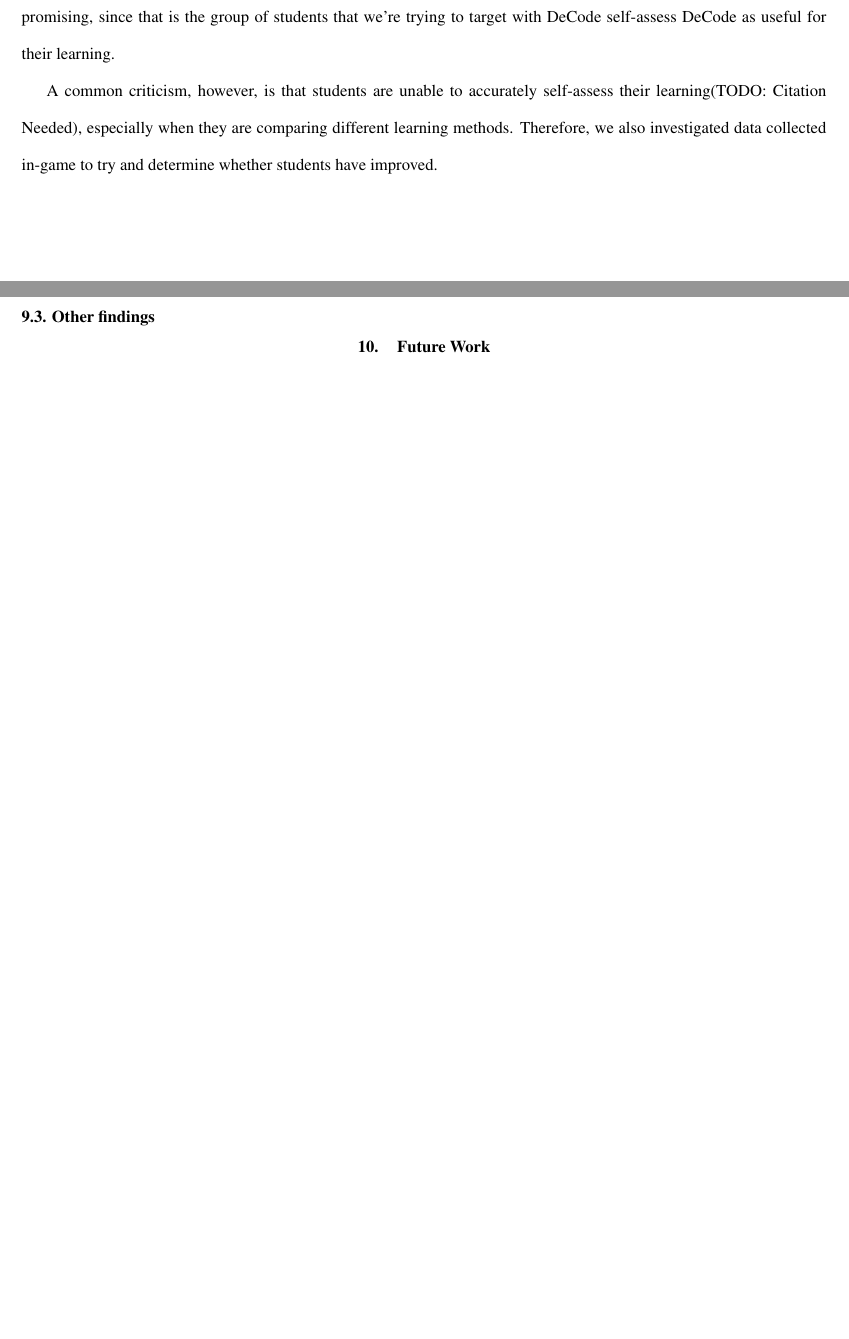
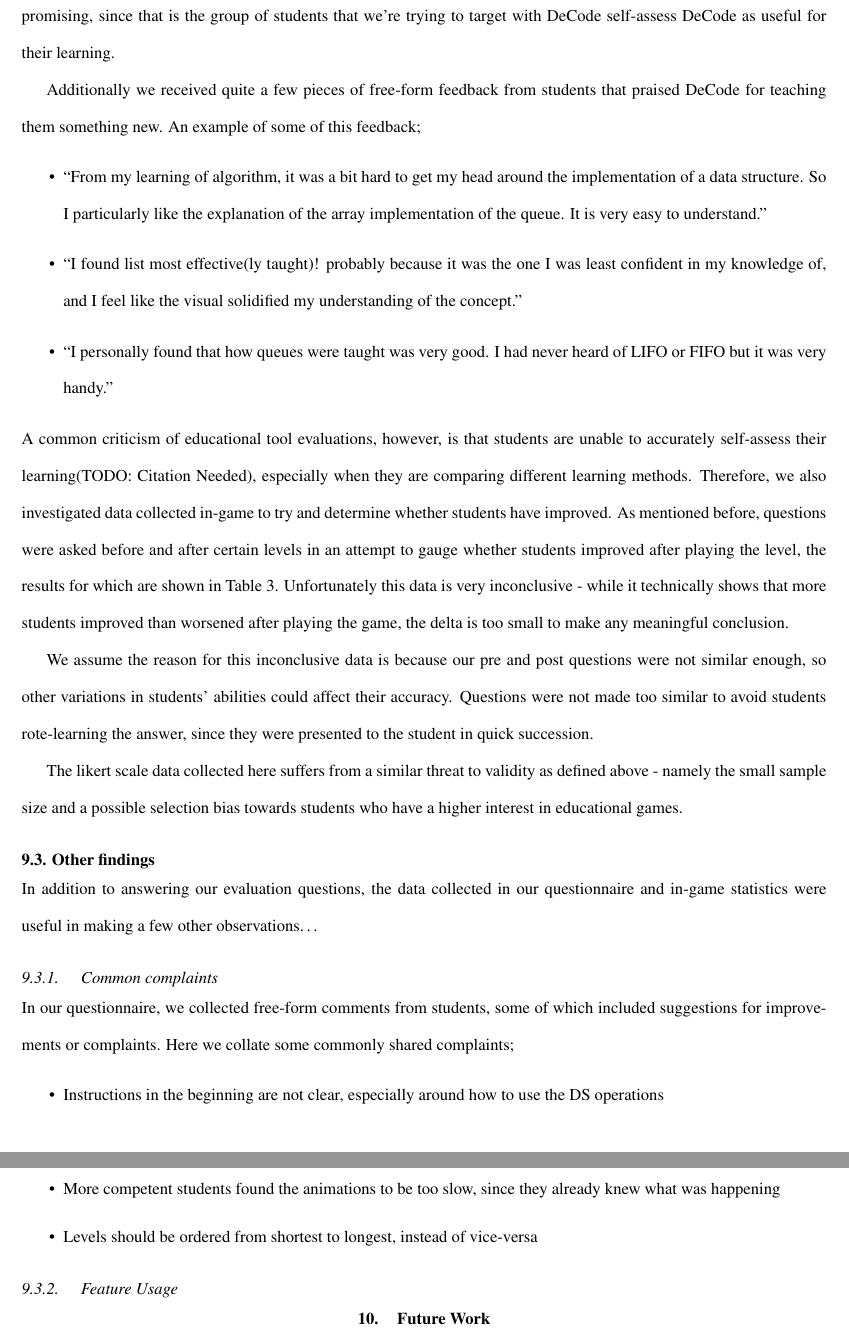
Before and after one commit to encryptededdy/P4P_Report, a LaTeX document (main.tex): two parts of pages 13 and 14 of 15 before the commit and two parts of pages 14 and 15 of 16 after it, joined at a grey line, cut so that both start at the same text, the shorter picture padded with empty space. Compiled offline with pdfLaTeX.

Commit message:
More evaluation stuff

```diff
--- a/main.tex
+++ b/main.tex
@@ -208,11 +218,26 @@ We were able to identify two possible minor threats to validity for this conclus
+  \label{tab:edudatatable}
+\end{table}
 The likert scale questions related to educational value are shown in Table \ref{tab:edutable}. From this, we can see 77\% of students answered positively to the question of ``The app helped improve my understanding of Data Structure concepts'', and 70\% to the question of ``I found visualization to be a better approach to learning Data Structures compared to a purely code-based approach''. Interestingly, if we restrict ourselves to just looking at students who self-reported as having a very limited understanding of Data Structures, we find that these numbers go up to 83\% and 84\% respectively. This is promising, since that is the group of students that we're trying to target with DeCode self-assess DeCode as useful for their learning.\par
-A common criticism, however, is that students are unable to accurately self-assess their learning(TODO: Citation Needed), especially when they are comparing different learning methods. Therefore, we also investigated data collected in-game to try and determine whether students have improved.
+Additionally we received quite a few pieces of free-form feedback from students that praised DeCode for teaching them something new. An example of some of this feedback;
+\begin{itemize}
+  \item ``From my learning of algorithm, it was a bit hard to get my head around the implementation of a data structure. So I particularly like the explanation of the array implementation of the queue. It is very easy to understand.''
+  \item ``I found list most effective(ly taught)! probably because it was the one I was least confident in my knowledge of, and I feel like the visual solidified my understanding of the concept.''
+  \item ``I personally found that how queues were taught was very good. I had never heard of LIFO or FIFO but it was very handy.''
+\end{itemize}
+A common criticism of educational tool evaluations, however, is that students are unable to accurately self-assess their learning(TODO: Citation Needed), especially when they are comparing different learning methods. Therefore, we also investigated data collected in-game to try and determine whether students have improved. As mentioned before, questions were asked before and after certain levels in an attempt to gauge whether students improved after playing the level, the results for which are shown in Table \ref{tab:edudatatable}. Unfortunately this data is very inconclusive - while it technically shows that more students improved than worsened after playing the game, the delta is too small to make any meaningful conclusion.\par
+We assume the reason for this inconclusive data is because our pre and post questions were not similar enough, so other variations in students' abilities could affect their accuracy. Questions were not made too similar to avoid students rote-learning the answer, since they were presented to the student in quick succession.\par
+The likert scale data collected here suffers from a similar threat to validity as defined above - namely the small sample size and a possible selection bias towards students who have a higher interest in educational games.
 % One student reported learning something new about stacks or something, even though they thought they were already knowledgeable.
 \subsection{Other findings}
-% Direct evidence of students getting better
-% Indirect evidence (level times speeding up?)
-% Threats to Validity
-% Selection bias - are we just targeting students who have a keen interest in edu games? Are these the struggling students we're worried about?\subsection{Findings}
+In addition to answering our evaluation questions, the data collected in our questionnaire and in-game statistics were useful in making a few other observations\dots
+\subsubsection{Common complaints}
+In our questionnaire, we collected free-form comments from students, some of which included suggestions for improvements or complaints. Here we collate some commonly shared complaints;
+\begin{itemize}
+  \item Instructions in the beginning are not clear, especially around how to use the DS operations
+  \item More competent students found the animations to be too slow, since they already knew what was happening
+  \item Levels should be ordered from shortest to longest, instead of vice-versa
+\end{itemize}
+\subsubsection{Feature Usage}
 \section{Future Work}
 \subsection{Game}
 While our evaluation didn't identify any pressing issues that needed to be resolved with DeCode, it did identify a variety of smaller issues such as xxx. Fixing these issues would help refine DeCode into a more polished game, and would significantly improve the user experience.\par
```
Also changed, not shown: main.pdf, main.tex (13 more changed lines).
